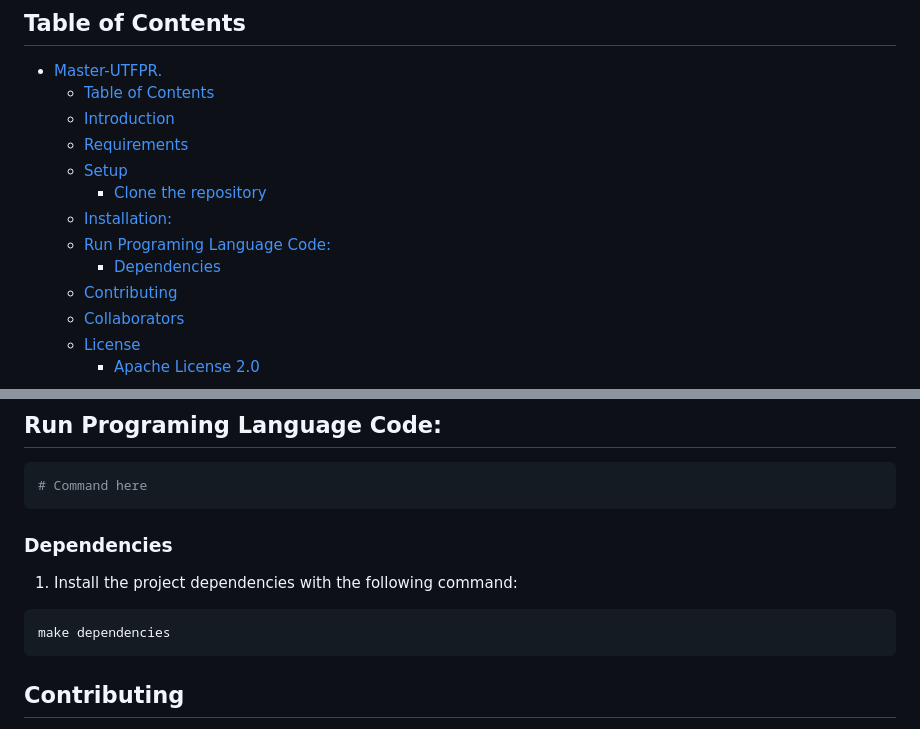
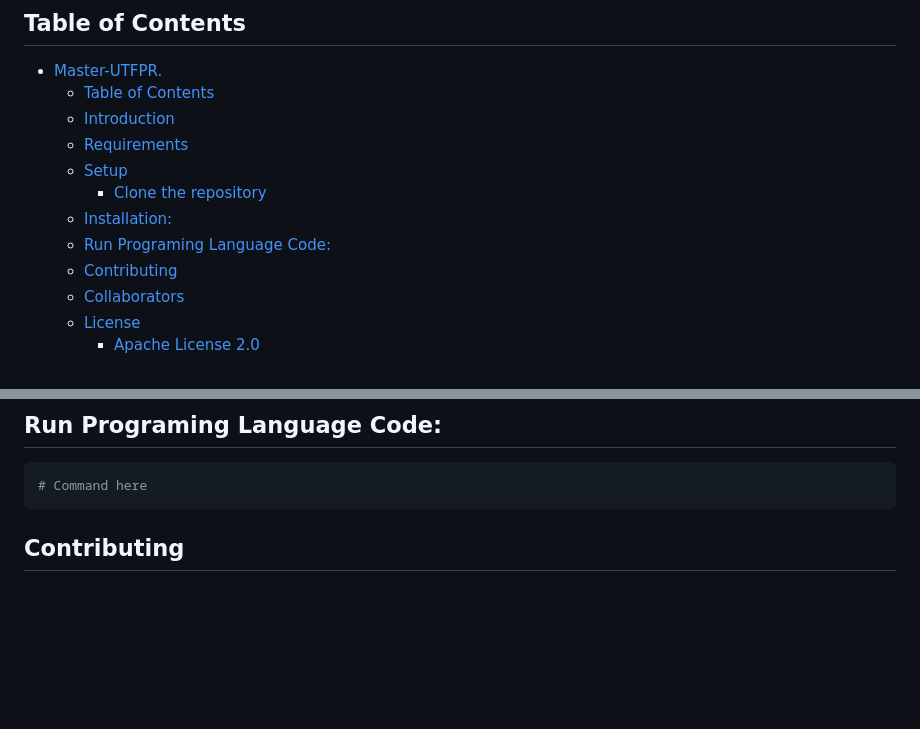
Before and after one commit to BrenoFariasdaSilva/Master-UTFPR, a Markdown page: README.md, 2 parts joined by grey strips. Drawn GitHub-style; blank space fills up the shorter version.

Commit message:
DOCS: Removing the How to Dependencies Section in README.md

````diff
--- a/README.md
+++ b/README.md
@@ -42,7 +42,6 @@ Project-Description.
     - [Clone the repository](#clone-the-repository)
   - [Installation:](#installation)
   - [Run Programing Language Code:](#run-programing-language-code)
-    - [Dependencies](#dependencies)
   - [Contributing](#contributing)
   - [Collaborators](#collaborators)
   - [License](#license)
@@ -91,14 +90,6 @@ cd Master-UTFPR
 ## Run Programing Language Code:
 ```bash
 # Command here
-```
-
-### Dependencies
-
-1. Install the project dependencies with the following command:
-
-```bash
-make dependencies
 ```
 
 ## Contributing
````
